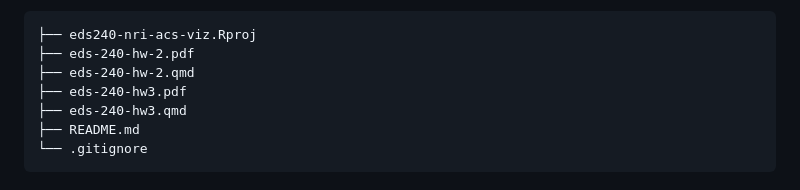
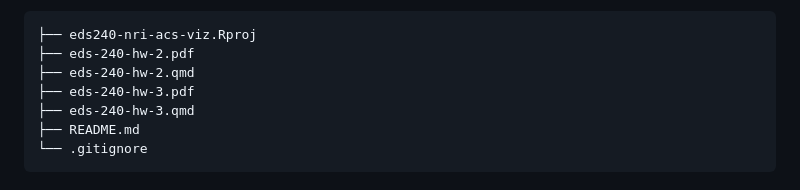
Before and after one commit to vedikaS-byte/eds240-nri-acs-viz, a Markdown page: README.md, the part around the change. GitHub-like rendering.

Commit message:
Updated hw 3 file naming.

````diff
--- a/README.md
+++ b/README.md
@@ -32,8 +32,8 @@ This repository is organized as follows and contains:
 ├── eds240-nri-acs-viz.Rproj
 ├── eds-240-hw-2.pdf
 ├── eds-240-hw-2.qmd
-├── eds-240-hw3.pdf
-├── eds-240-hw3.qmd
+├── eds-240-hw-3.pdf
+├── eds-240-hw-3.qmd
 ├── README.md
 └── .gitignore
 ```
````
